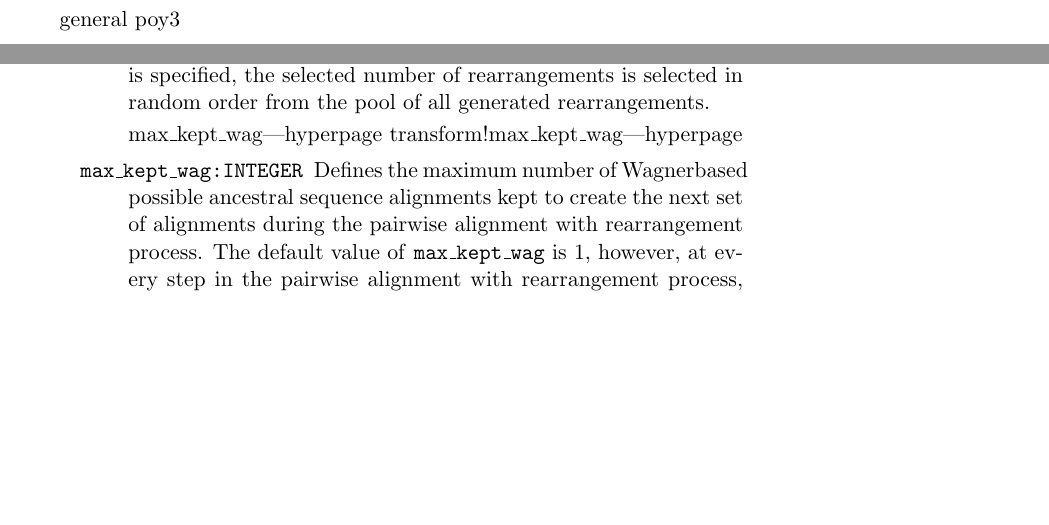
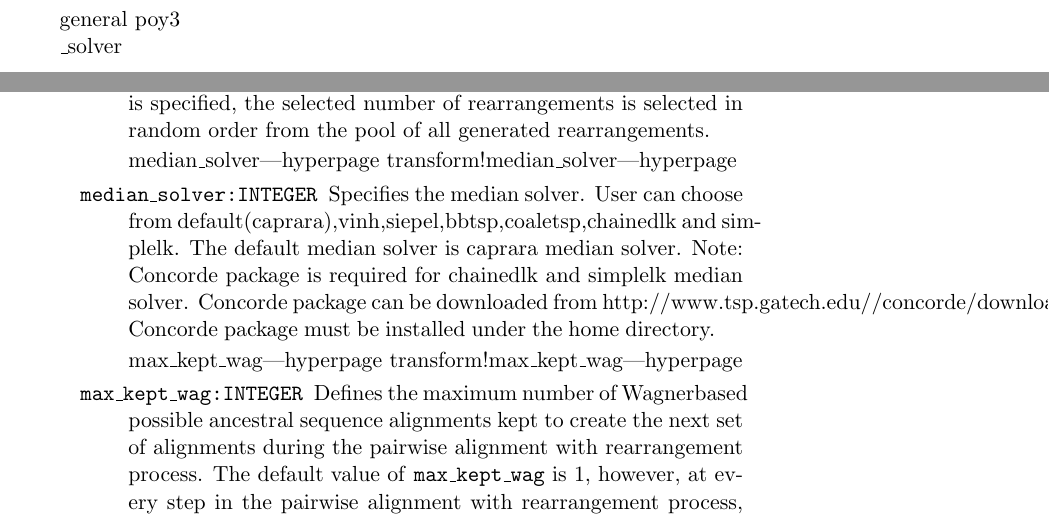
Before and after one commit to amnh/poy5, a LaTeX thesis (src/doc/commands.tex, which reads src/doc/allcommands.tex): two parts of pages 1 and 129 of 169, joined at a grey line, cut so that both start at the same text, the shorter picture padded with empty space. Compiled offline with pdfLaTeX; a LaTeX package or settings file that is missing is left out.

Commit message:
add chainedlk median solver, the former "chainedlk" is "simplelk" now. Also change default median solver to caprara. Former default median solver is "vinh" now.

```diff
--- a/src/doc/allcommands.tex
+++ b/src/doc/allcommands.tex
@@ -3395,7 +3395,20 @@ The \poycommand{calculate\_support} command does not output support values by de
                         all generated rearrangements.}
                         {median}
 
-        		      \argumentdefinition{max\_kept\_wag}{\obligatory{\poyint}}
+               \argumentdefinition{median\_solver}{\obligatory{\poyint}}
+               {Specifies the median solver. User can choose from
+               default(caprara),vinh,siepel,bbtsp,coaletsp,chainedlk and simplelk. The
+               default median solver is caprara median solver. Note:
+               Concorde package is required for chainedlk and simplelk median
+               solver.
+               Concorde package can be downloaded from
+               http://www.tsp.gatech.edu//concorde/downloads/downloads.htm.
+               Concorde package must be installed under the home directory.
+               }
+               {median\_solver}
+
+
+        		\argumentdefinition{max\_kept\_wag}{\obligatory{\poyint}}
                         {Defines the maximum number of Wagner\-based possible ancestral sequence
                         alignments kept to create the next set of alignments during the pairwise alignment
                         with rearrangement process.  The default value of \poyargument{max\_kept\_wag} is 1,
```
Also changed, not shown: src/doc/allcommands.tex (2 more changed lines).
